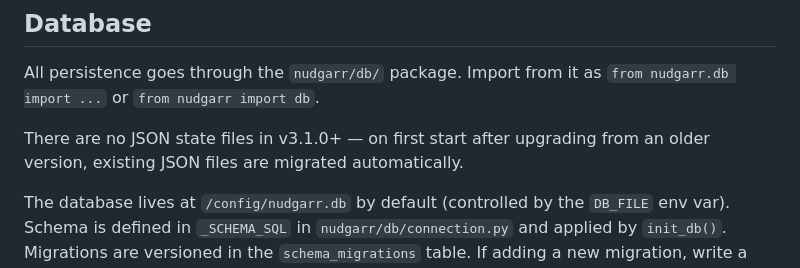
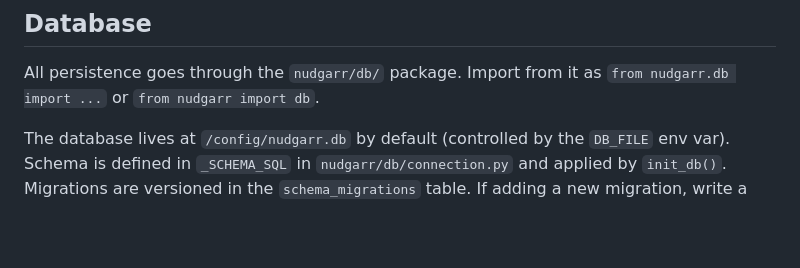
Before and after one commit to MMagTech/nudgarr, a Markdown page: CONTRIBUTING.md, the part around the change. Rendered like a GitHub page; blank space fills up the shorter version.

Commit message:
docs: fix R5 — remove stale JSON migration sentence from CONTRIBUTING Database section
CONTRIBUTING.md Database section: removed the sentence
"There are no JSON state files in v3.1.0+ — on first start after
upgrading from an older version, existing JSON files are migrated
automatically."

The second half was no longer accurate — the migration code was
removed in v4.0.0. A contributor reading this would incorrectly
believe automatic JSON migration still runs on startup.

```diff
--- a/CONTRIBUTING.md
+++ b/CONTRIBUTING.md
@@ -66,8 +66,6 @@ validate.py                 ← pre-package static analysis tool
 ## Database
 
 All persistence goes through the `nudgarr/db/` package. Import from it as `from nudgarr.db import ...` or `from nudgarr import db`.
-
-There are no JSON state files in v3.1.0+ — on first start after upgrading from an older version, existing JSON files are migrated automatically.
 
 The database lives at `/config/nudgarr.db` by default (controlled by the `DB_FILE` env var). Schema is defined in `_SCHEMA_SQL` in `nudgarr/db/connection.py` and applied by `init_db()`. Migrations are versioned in the `schema_migrations` table. If adding a new migration, write a new `_run_migration_vN` function in `nudgarr/db/connection.py` and call it from `init_db()`. Do not modify or remove existing migration functions — they may have already run on installed databases.
 
```
